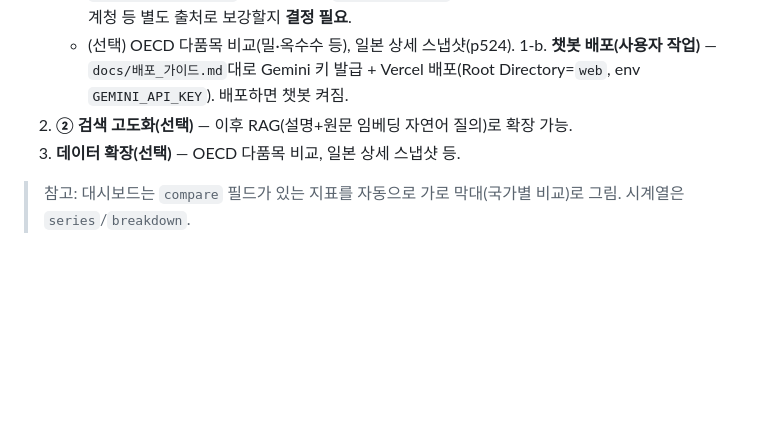
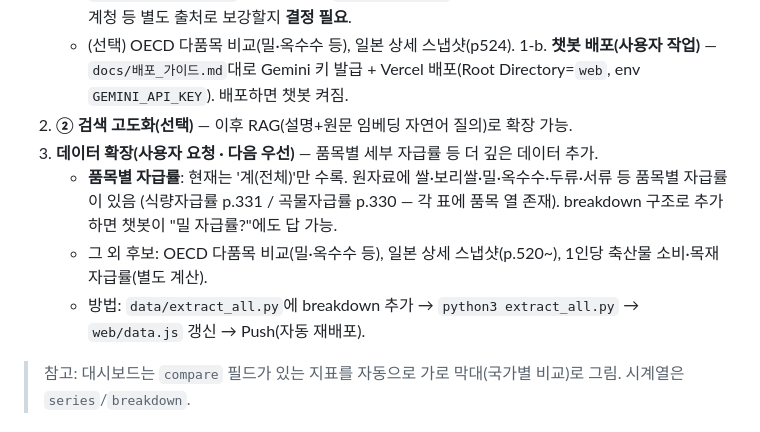
Before and after one commit to kjhise-RcKim/kr-agrifood-stats, a Markdown page: docs/진행상황.md, the part around the change. Drawn GitHub-style; blank space fills up the shorter version.

```diff
--- a/docs/진행상황.md
+++ b/docs/진행상황.md
@@ -37,7 +37,10 @@
    - (선택) OECD 다품목 비교(밀·옥수수 등), 일본 상세 스냅샷(p524).
 1-b. **챗봇 배포(사용자 작업)** — `docs/배포_가이드.md`대로 Gemini 키 발급 + Vercel 배포(Root Directory=`web`, env `GEMINI_API_KEY`). 배포하면 챗봇 켜짐.
 2. **② 검색 고도화(선택)** — 이후 RAG(설명+원문 임베딩 자연어 질의)로 확장 가능.
-3. **데이터 확장(선택)** — OECD 다품목 비교, 일본 상세 스냅샷 등.
+3. **데이터 확장(사용자 요청 · 다음 우선)** — 품목별 세부 자급률 등 더 깊은 데이터 추가.
+   - **품목별 자급률**: 현재는 '계(전체)'만 수록. 원자료에 쌀·보리쌀·밀·옥수수·두류·서류 등 품목별 자급률이 있음 (식량자급률 p.331 / 곡물자급률 p.330 — 각 표에 품목 열 존재). breakdown 구조로 추가하면 챗봇이 "밀 자급률?"에도 답 가능.
+   - 그 외 후보: OECD 다품목 비교(밀·옥수수 등), 일본 상세 스냅샷(p.520~), 1인당 축산물 소비·목재 자급률(별도 계산).
+   - 방법: `data/extract_all.py`에 breakdown 추가 → `python3 extract_all.py` → `web/data.js` 갱신 → Push(자동 재배포).
 
 > 참고: 대시보드는 `compare` 필드가 있는 지표를 자동으로 가로 막대(국가별 비교)로 그림. 시계열은 `series`/`breakdown`.
 
```
